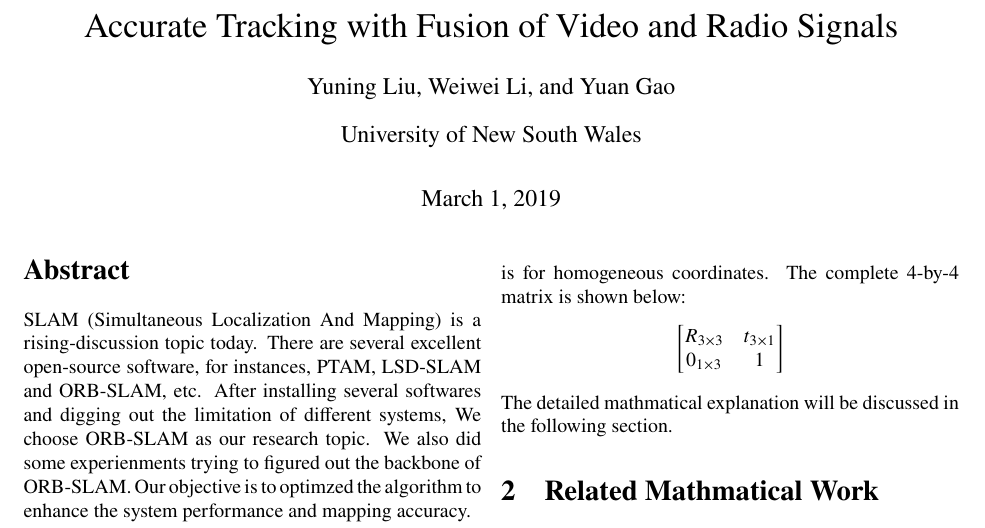
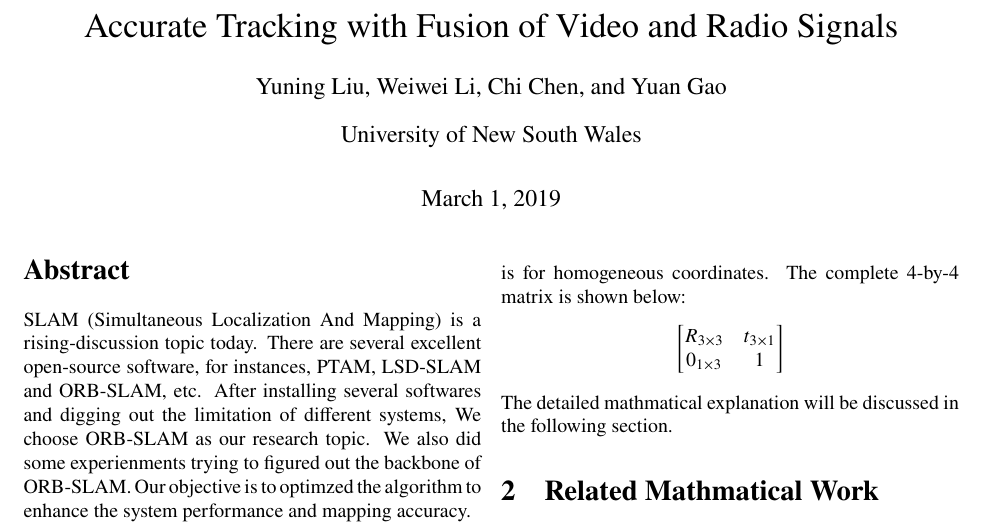
Before and after one commit to atfvrs/SLAM_NOTE, a LaTeX paper (slam_note.tex): part of page 1 of 3, cut so that both start at the same text. Compiled offline with pdfLaTeX.

Commit message:
别改了，最初版本

```diff
--- a/slam_note.tex
+++ b/slam_note.tex
@@ -16,7 +16,7 @@
 \title{Accurate Tracking with Fusion of Video and Radio Signals}
 \author{Yuning Liu}
 \author{Weiwei Li}
-
+\author{Chi Chen}
 \author{Yuan Gao}
 \affil{University of New South Wales}
 
```
Also changed, not shown: slam_note.pdf, 5 other files.
